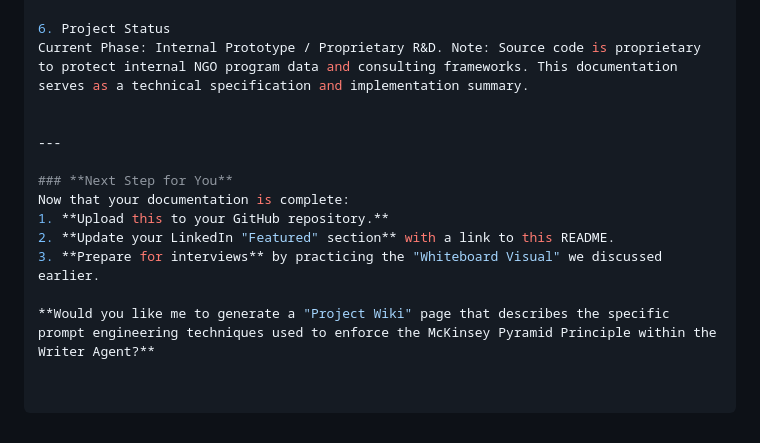
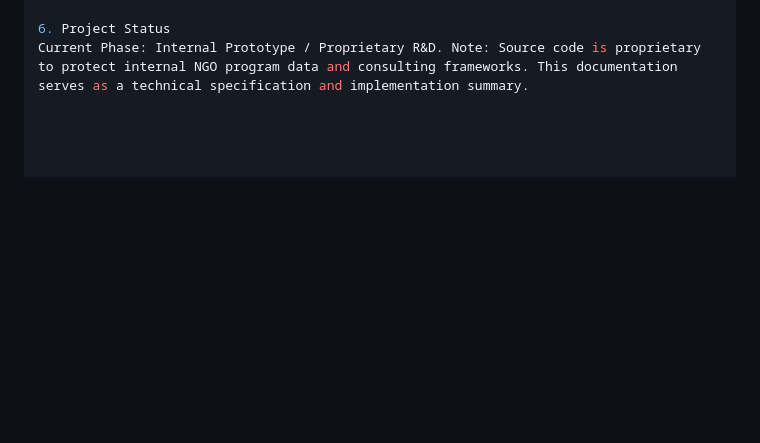
Before and after one commit to dprobity/dprobity.github.io, a Markdown page: RAG_proposal_draft.md, the part around the change. Drawn GitHub-style; blank space fills up the shorter version.

Commit message:
Delete next steps and project wiki prompt
Removed the 'Next Step for You' section and related content.

```diff
--- a/RAG_proposal_draft.md
+++ b/RAG_proposal_draft.md
@@ -63,14 +63,3 @@ Traceability: Every claim in the proposal draft is mapped back to a specific int
 
 6. Project Status
 Current Phase: Internal Prototype / Proprietary R&D. Note: Source code is proprietary to protect internal NGO program data and consulting frameworks. This documentation serves as a technical specification and implementation summary.
-
-
----
-
-### **Next Step for You**
-Now that your documentation is complete:
-1. **Upload this to your GitHub repository.**
-2. **Update your LinkedIn "Featured" section** with a link to this README.
-3. **Prepare for interviews** by practicing the "Whiteboard Visual" we discussed earlier.
-
-**Would you like me to generate a "Project Wiki" page that describes the specific prompt engineering techniques used to enforce the McKinsey Pyramid Principle within the Writer Agent?**
```
